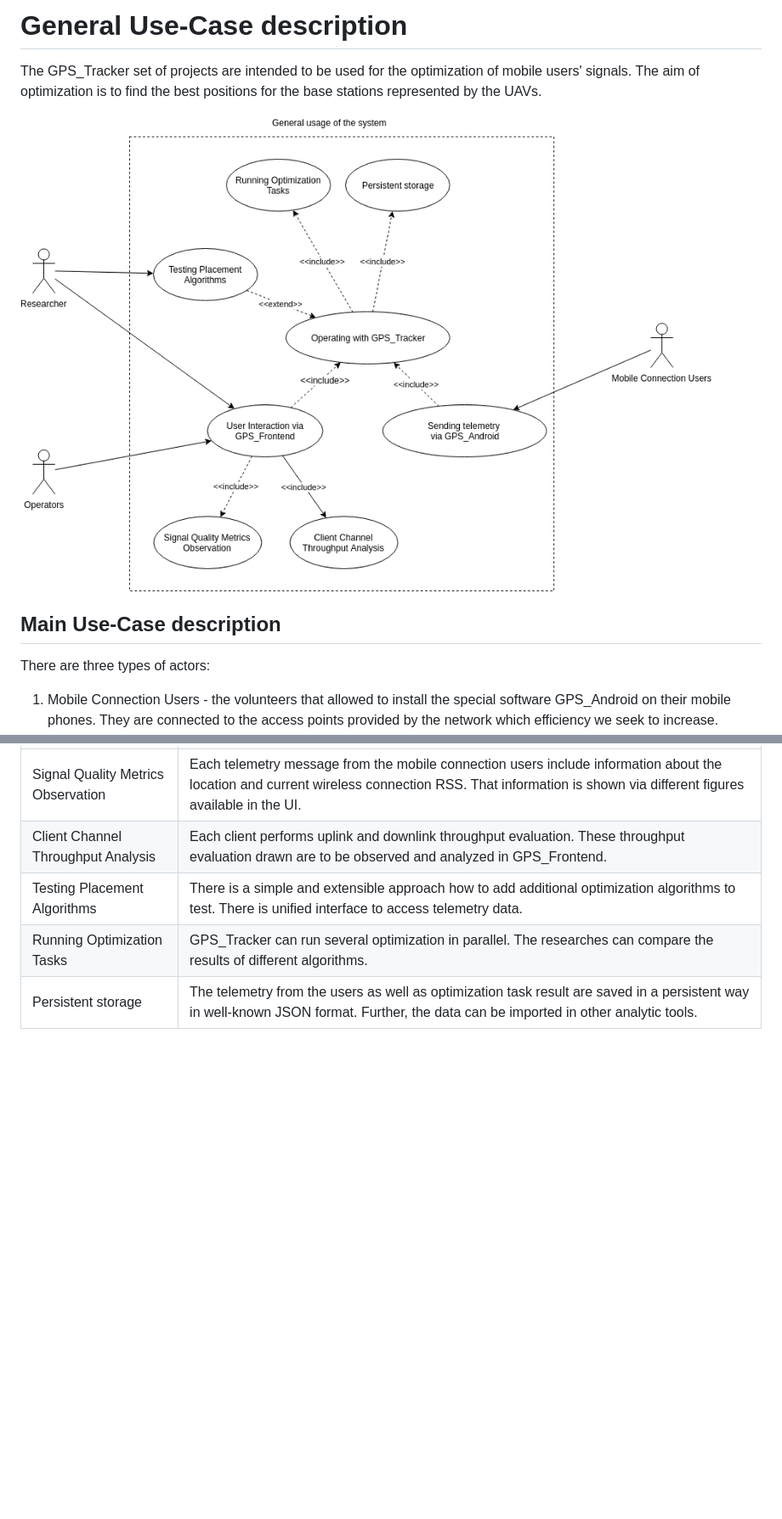
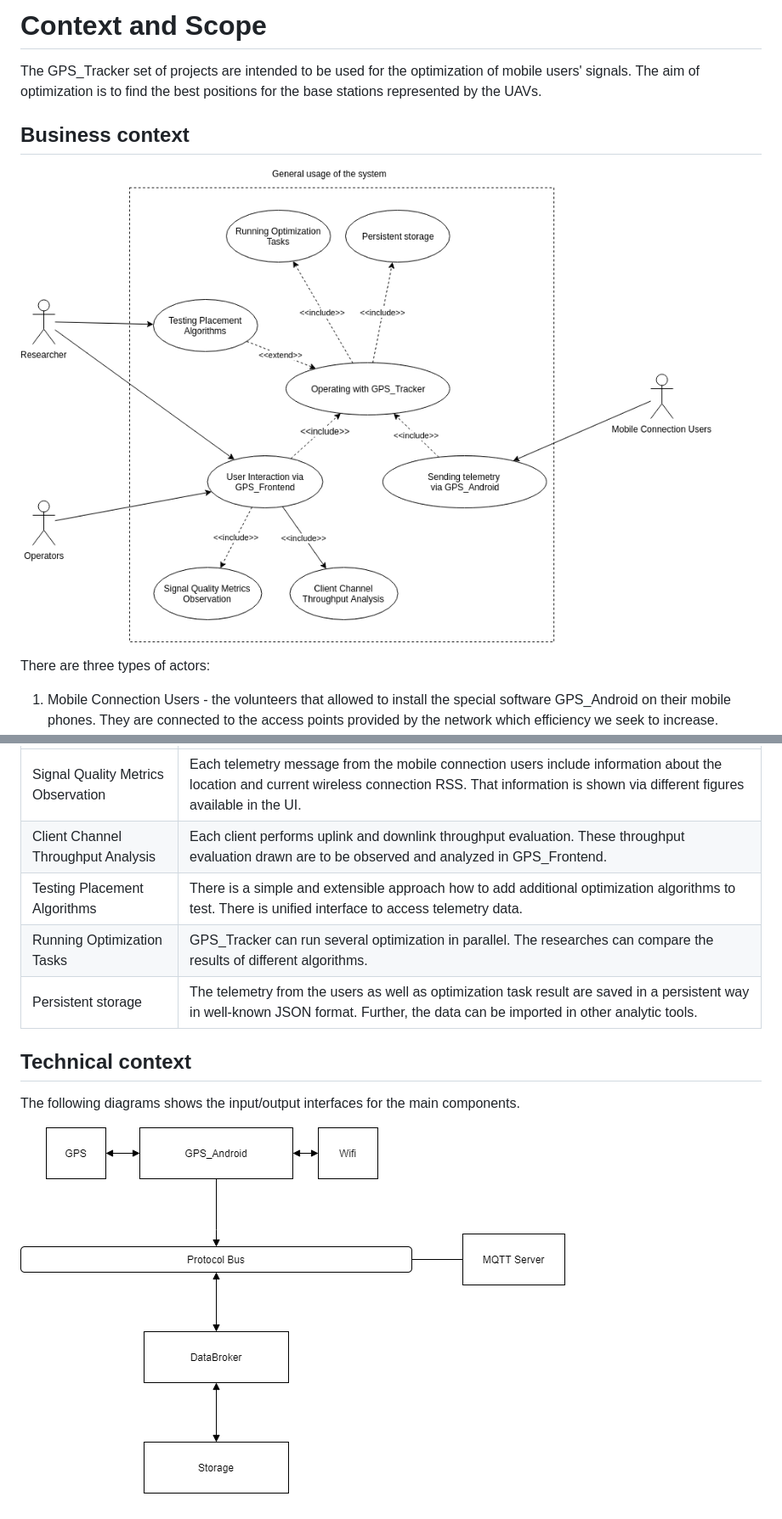
Before and after one commit to Kirkirillka/GPS_Tracker, a Markdown page: docs/02_01_context_and_scope.md, 2 parts joined by grey strips. Shown: that part at 85% size. Rendered like a GitHub page; pictures changed too: docs/schemes/architecture/ArchitectureDiagram.png (added); blank space fills up the shorter version.

Commit message:
issue#46 - solution strategy. renamed to Context and scope as in arc42.

```diff
--- a/docs/03_01_general_use_case.md
+++ b/docs/02_01_context_and_scope.md
@@ -1,10 +1,10 @@
-# General Use-Case description
+# Context and Scope
 
 The GPS_Tracker set of projects are intended to be used for the optimization of mobile users' signals. The aim of optimization is to find the best positions for the base stations represented by the UAVs.
 
-![General System usage representation](schemes/use-case/Main-Usage-Use-Case.png)
+## Business context
 
-## Main Use-Case description
+![Business context representation](schemes/use-case/Main-Usage-Use-Case.png)
 
 There are three types of actors:
 
@@ -27,3 +27,9 @@ Also there are the others activities included in or to extend these three use-ca
 |Testing Placement Algorithms| There is a simple and extensible approach how to add additional optimization algorithms to test. There is unified interface to access telemetry data.|
 |Running Optimization Tasks| GPS_Tracker can run several optimization in parallel. The researches can compare the results of different algorithms.|
 |Persistent storage| The telemetry from the users as well as optimization task result are saved in a persistent way in well-known JSON format. Further, the data can be imported in other analytic tools.|
+
+## Technical context
+
+The following diagrams shows the input/output interfaces for the main components.
+
+![Abstract Architecture representation](schemes/architecture/ArchitectureDiagram.png)
```
Also changed, not shown: docs/schemes/architecture/ArchitectureDiagram-Achitecture Diagram.png (deleted), 2 other files.
